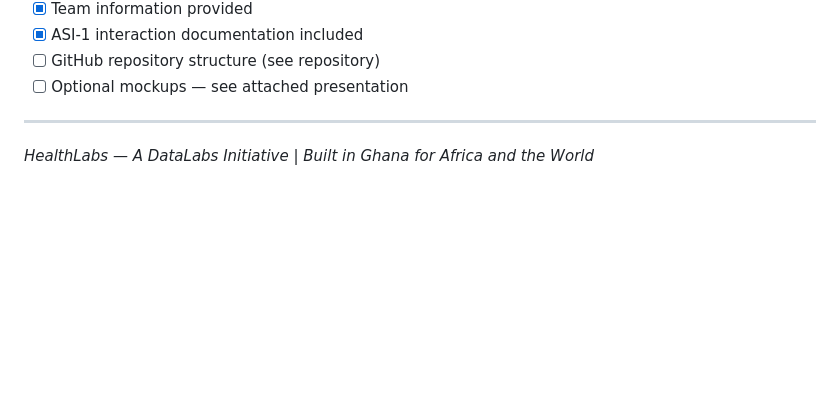
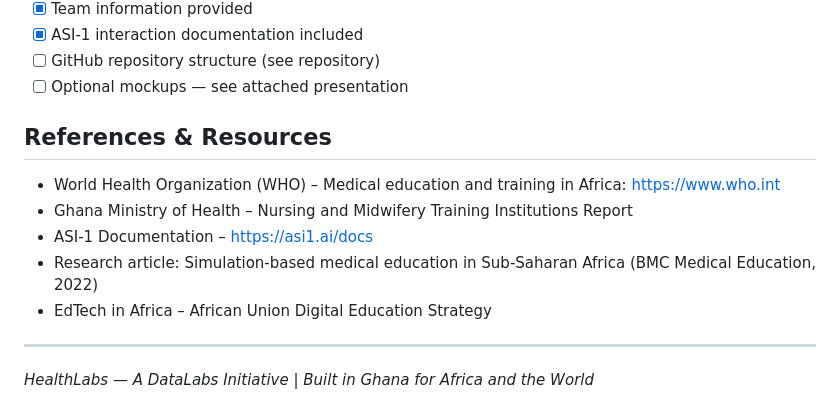
Before and after one commit to enoch-jnr/healthlabs, a Markdown page: README.md, the part around the change. GitHub-like rendering; blank space fills up the shorter version.

```diff
--- a/README.md
+++ b/README.md
@@ -370,6 +370,12 @@ As required by the hackathon, below is documentation of how ASI-1 shaped this id
 - [x] ASI-1 interaction documentation included
 - [ ] GitHub repository structure (see repository)
 - [ ] Optional mockups — see attached presentation
+## References & Resources
+- World Health Organization (WHO) – Medical education and training in Africa: [https://www.who.int](https://www.who.int)
+- Ghana Ministry of Health – Nursing and Midwifery Training Institutions Report
+- ASI‑1 Documentation – [https://asi1.ai/docs](https://asi1.ai/docs)
+- Research article: Simulation-based medical education in Sub-Saharan Africa (BMC Medical Education, 2022)
+- EdTech in Africa – African Union Digital Education Strategy
 
 ---
 
```
